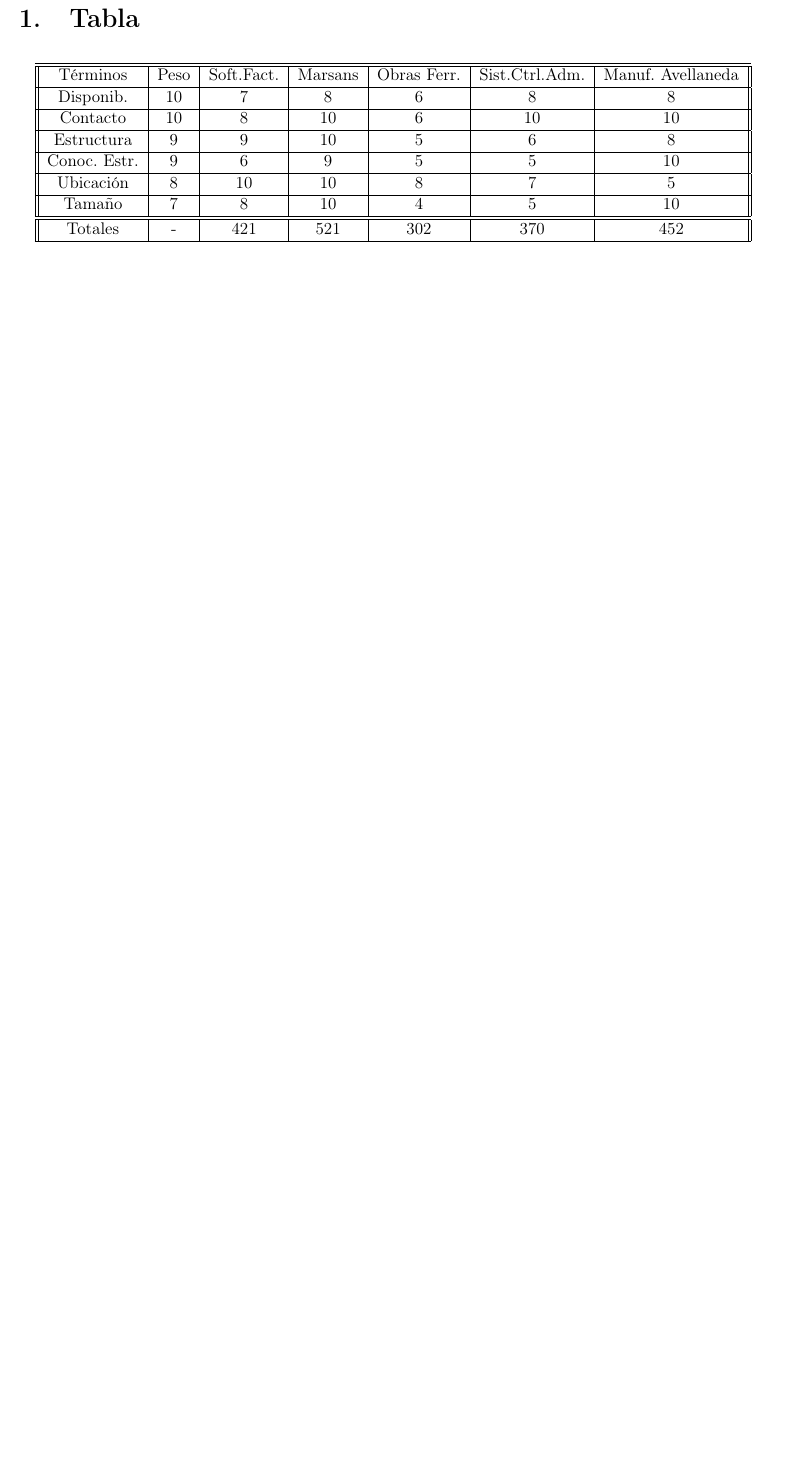
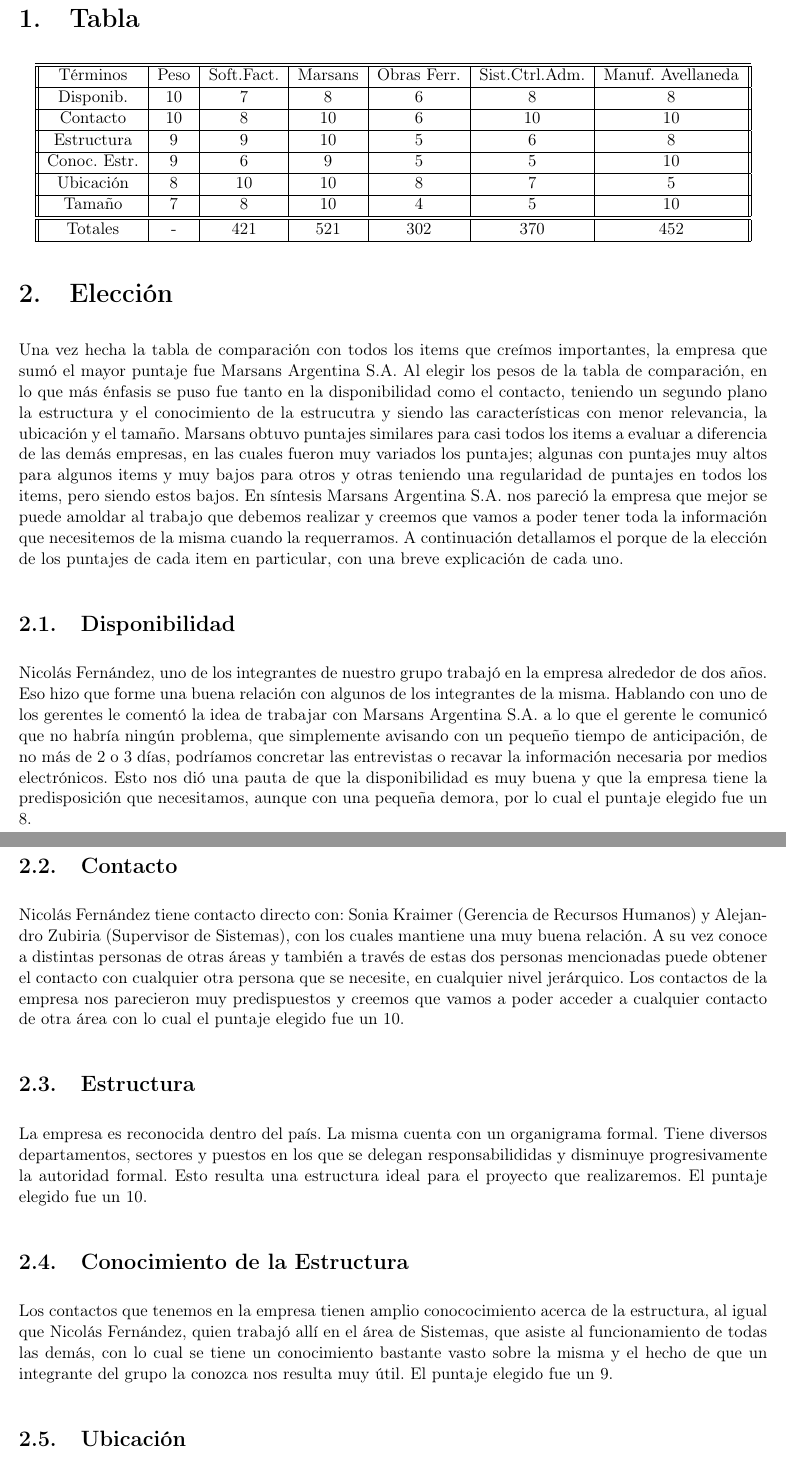
Before and after one commit to invernizzie/fiuba-grupoestrucorga, a LaTeX document (Trabajo Practico/Elección Empresa/TablaCompracion.tex): part of page 3 of 3 before the commit and two parts of pages 3 and 4 of 5 after it, the two joined at a grey line, cut so that both start at the same text, the shorter picture padded with empty space. Compiled offline with pdfLaTeX; the source files are stored in an older character set and shown here as Unicode.

Commit message:
Agrego la elección de Marsans que hizo Gustavo al documento de la tabla, con pequeñas modificaciones. Algunas correcciones al documento con información preliminar de Marsans.

```diff
--- a/Trabajo Practico/Elección Empresa/TablaCompracion.tex
+++ b/Trabajo Practico/Elección Empresa/TablaCompracion.tex
@@ -46,3 +46,24 @@
 
 \end{tabular}
 \end{center}
+
+\section{Elecci\'on}
+Una vez hecha la tabla de comparaci\'{o}n con todos los items que cre\'imos importantes, la empresa que sum\'o el mayor puntaje fue Marsans Argentina S.A.
+Al elegir los pesos de la tabla de comparaci\'{o}n, en lo que m\'as \'enfasis se puso fue tanto en la disponibilidad como el contacto, teniendo un segundo plano la estructura y el conocimiento de la estrucutra y siendo las caracter\'isticas con menor relevancia, la ubicaci\'on y el tama\~no.
+Marsans obtuvo puntajes similares para casi todos los items a evaluar a diferencia de las dem\'{a}s empresas, en las cuales fueron muy variados los puntajes; algunas con puntajes muy altos para algunos items y muy bajos para otros y otras teniendo una regularidad de puntajes en todos los items, pero siendo estos bajos.
+En s\'{i}ntesis Marsans Argentina S.A. nos pareci\'{o} la empresa que mejor se puede amoldar al trabajo que debemos realizar y creemos que vamos a poder tener toda la informaci\'{o}n que necesitemos de la misma cuando la requerramos.
+A continuaci\'{o}n detallamos el porque de la elecci\'{o}n de los puntajes de cada item en particular, con una breve explicaci\'{o}n de cada uno.
+
+\subsection{Disponibilidad}
+Nicol\'{a}s Fern\'andez, uno de los integrantes de nuestro grupo trabaj\'{o} en la empresa alrededor de dos a\~nos. Eso hizo que forme una buena relaci\'{o}n con algunos de los integrantes de la misma. Hablando con uno de los gerentes le coment\'{o} la idea de trabajar con Marsans Argentina S.A. a lo que el gerente le comunic\'{o} que no habr\'{i}a ning\'{u}n problema, que simplemente avisando con un peque\~no tiempo de anticipaci\'on, de no m\'{a}s de 2 o 3 d\'{i}as, podr\'{i}amos concretar las entrevistas o recavar la informaci\'on necesaria por medios electr\'onicos. Esto nos di\'{o} una pauta de que la disponibilidad es muy buena y que la empresa tiene la predisposici\'{o}n que necesitamos, aunque con una peque\~na demora, por lo cual el puntaje elegido fue un 8.
+
+\subsection{Contacto}
+Nicol\'{a}s Fern\'andez tiene contacto directo con: Sonia Kraimer (Gerencia de Recursos Humanos) y Alejandro Zubiria (Supervisor de Sistemas), con los cuales mantiene una muy buena relaci\'{o}n. A su vez conoce a distintas personas de otras \'{a}reas y tambi\'{e}n a trav\'{e}s de estas dos personas mencionadas puede obtener el contacto con cualquier otra persona que se necesite, en cualquier nivel jer\'arquico. Los contactos de la empresa nos parecieron muy predispuestos y creemos que vamos a poder acceder a cualquier contacto de otra \'{a}rea con lo cual el puntaje elegido fue un 10.
+
+\subsection{Estructura}
+La empresa es reconocida dentro del pa\'{i}s. La misma cuenta con un organigrama formal. Tiene diversos departamentos, sectores y puestos en los que se delegan responsabilididas y disminuye progresivamente la autoridad formal. Esto resulta una estructura ideal para el proyecto que realizaremos. El puntaje elegido fue un 10.
+
+\subsection{Conocimiento de la Estructura}
+Los contactos que tenemos en la empresa tienen amplio conococimiento acerca de la estructura, al igual que Nicol\'{a}s Fern\'andez, quien trabaj\'{o} all\'{i} en el \'area de Sistemas, que asiste al funcionamiento de todas las dem\'as, con lo cual se tiene un conocimiento bastante vasto sobre la misma y el hecho de que un integrante del grupo la conozca nos resulta muy \'{u}til. El puntaje elegido fue un 9.
+
+\subsection{Ubicaci\'{o}n}
```
Also changed, not shown: Trabajo Practico/Elección Empresa/Empresa Marsans.tex (+10 -10 lines), Trabajo Practico/Elección Empresa/Empresa Marsans.pdf, Trabajo Practico/Elección Empresa/TablaCompracion.pdf, Trabajo Practico/Elección Empresa/TablaCompracion.tex (8 more changed lines).
